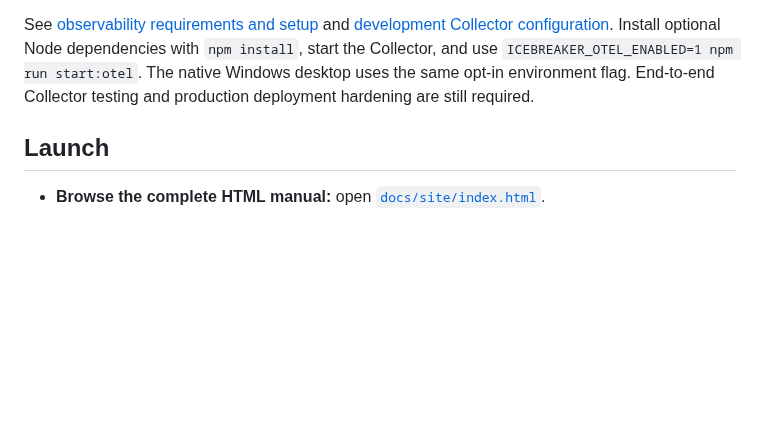
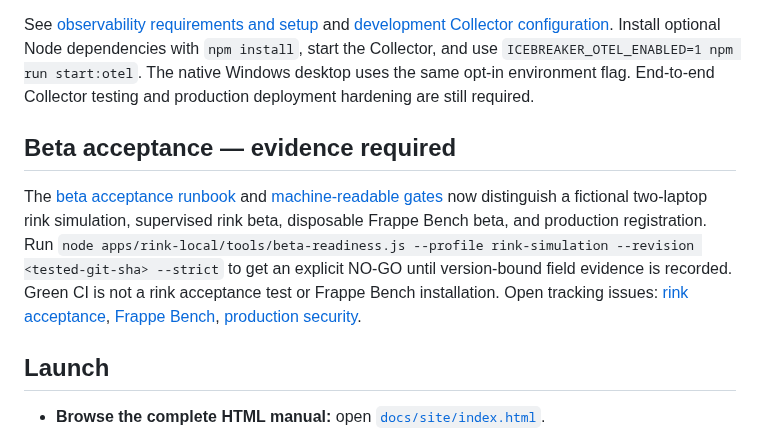
Before and after one commit to jeffadickson/IceBreaker, a Markdown page: README.md, the part around the change. GitHub-like rendering; blank space fills up the shorter version.

Commit message:
docs(readme): beta readiness CLI, explicit no-go and tracked integration/security blockers

```diff
--- a/README.md
+++ b/README.md
@@ -93,6 +93,10 @@ IceBreaker now has opt-in OpenTelemetry instrumentation for rink HTTP operations
 
 See [observability requirements and setup](requirements/opentelemetry-observability.md) and [development Collector configuration](ops/otel/collector.local.yaml). Install optional Node dependencies with `npm install`, start the Collector, and use `ICEBREAKER_OTEL_ENABLED=1 npm run start:otel`. The native Windows desktop uses the same opt-in environment flag. End-to-end Collector testing and production deployment hardening are still required.
 
+## Beta acceptance — evidence required
+
+The [beta acceptance runbook](docs/architecture/beta-acceptance-runbook.md) and [machine-readable gates](requirements/beta-acceptance-gates.json) now distinguish a fictional two-laptop rink simulation, supervised rink beta, disposable Frappe Bench beta, and production registration. Run `node apps/rink-local/tools/beta-readiness.js --profile rink-simulation --revision <tested-git-sha> --strict` to get an explicit NO-GO until version-bound field evidence is recorded. Green CI is not a rink acceptance test or Frappe Bench installation. Open tracking issues: [rink acceptance](https://github.com/jeffadickson/IceBreaker/issues/2), [Frappe Bench](https://github.com/jeffadickson/IceBreaker/issues/3), [production security](https://github.com/jeffadickson/IceBreaker/issues/4).
+
 ## Launch
 
 - **Browse the complete HTML manual:** open [`docs/site/index.html`](docs/site/index.html).
```
